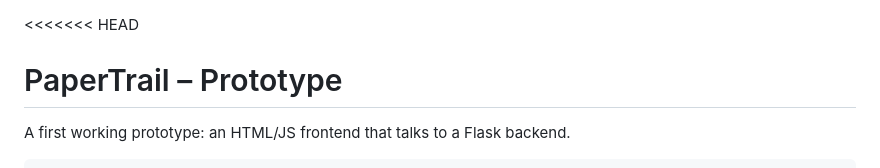
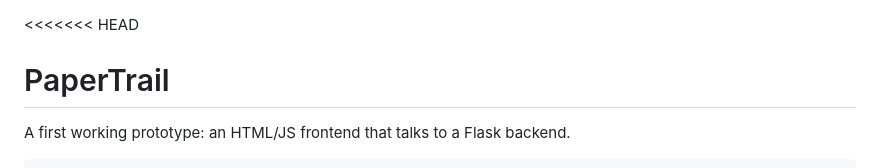
Before and after one commit to harhity291/PaperTrail, a Markdown page: README.md, the part around the change. Drawn GitHub-style.

Commit message:
Update project title in README.md
Removed the word 'Prototype' from the title.

```diff
--- a/README.md
+++ b/README.md
@@ -1,5 +1,5 @@
 <<<<<<< HEAD
-# PaperTrail – Prototype
+# PaperTrail
 
 A first working prototype: an HTML/JS frontend that talks to a Flask backend.
 
```
